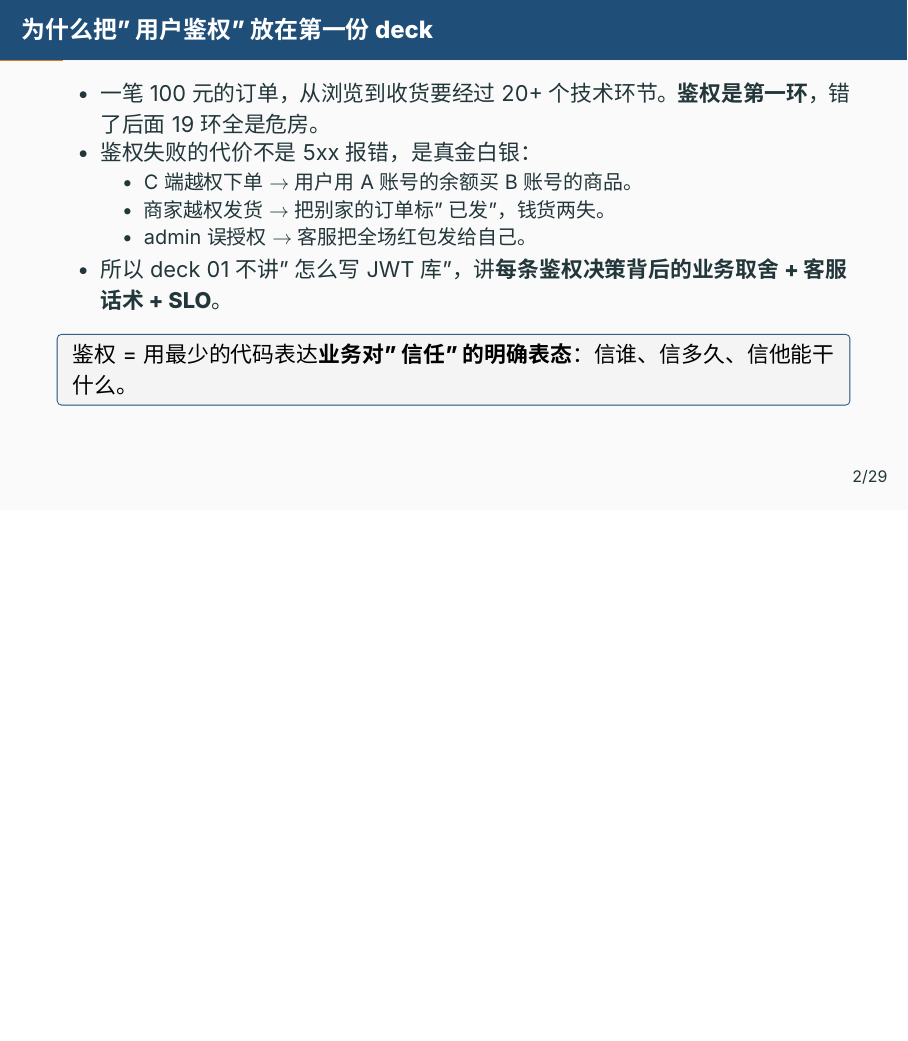
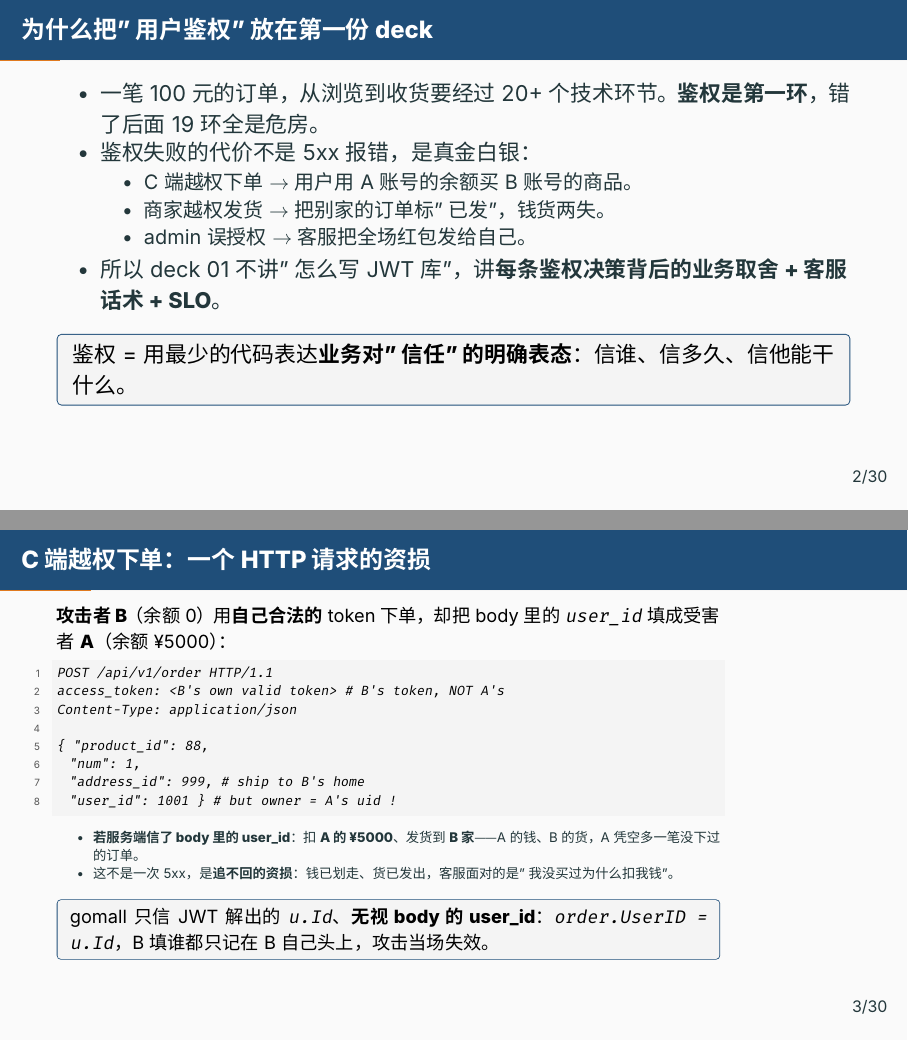
Before and after one commit to RedInn7/gomall, LaTeX slides (docs/slides/01-user-auth.tex): page 4 of 42 before the commit and pages 4 and 5 of 43 after it, the two joined at a grey line, the shorter picture padded with empty space. Compiled offline with XeLaTeX; a missing font is replaced by an installed copy or a similar font.

Commit message:
docs(slides): 01 鉴权 deck 补 C 端越权下单 HTTP 请求例子
在「为什么鉴权第一」帧后新增一帧：攻击者 B 用自己合法 token 下单、
body 里把 user_id 填成受害者 A，若服务端信了 body 则扣 A 的钱、发 B 的货
（追不回的资损）。对照 gomall 实际只信 JWT 的 u.Id、无视 body user_id。
HTTP 报文注释用 ASCII 规避 listings 中文渲染问题。

```diff
--- a/docs/slides/01-user-auth.tex
+++ b/docs/slides/01-user-auth.tex
@@ -29,6 +29,26 @@
   \item 所以 deck 01 不讲"怎么写 JWT 库"，讲\textbf{每条鉴权决策背后的业务取舍 + 客服话术 + SLO}。
 \end{itemize}
 \keypoint{鉴权 = 用最少的代码表达\textbf{业务对"信任"的明确表态}：信谁、信多久、信他能干什么。}
+\end{frame}
+
+\begin{frame}[fragile,shrink]{C 端越权下单：一个 HTTP 请求的资损}
+\textbf{攻击者 B}（余额 0）用\textbf{自己合法的} token 下单，却把 body 里的 \texttt{user\_id} 填成受害者 \textbf{A}（余额 ¥5000）：
+\begin{lstlisting}[basicstyle=\scriptsize\ttfamily]
+POST /api/v1/order HTTP/1.1
+access_token: <B's own valid token>   # B's token, NOT A's
+Content-Type: application/json
+
+{ "product_id": 88,
+  "num": 1,
+  "address_id": 999,     # ship to B's home
+  "user_id": 1001 }      # but owner = A's uid !
+\end{lstlisting}
+\begin{itemize}\scriptsize
+  \item \textbf{若服务端信了 body 里的 user\_id}：扣 \textbf{A 的 ¥5000}、发货到 \textbf{B 家} —— A 的钱、B 的货，A 凭空多一笔没下过的订单。
+  \item 这不是一次 5xx，是\textbf{追不回的资损}：钱已划走、货已发出，客服面对的是"我没买过为什么扣我钱"。
+\end{itemize}
+\keypoint{gomall 只信 JWT 解出的 \texttt{u.Id}、\textbf{无视 body 的 user\_id}：\texttt{order.UserID = u.Id}，B 填谁都只记在 B 自己头上，攻击当场失效。}
+\srcnote{internal/order/service.go:66 GetUserInfo；:112 UserID: u.Id；internal/order/dto.go:33 user\_id 字段仅兼容旧报文，服务端不读}
 \end{frame}
 
 \begin{frame}[shrink]{五个角色，五种"鉴权痛"}
```
Also changed, not shown: docs/slides/01-user-auth.pdf.
